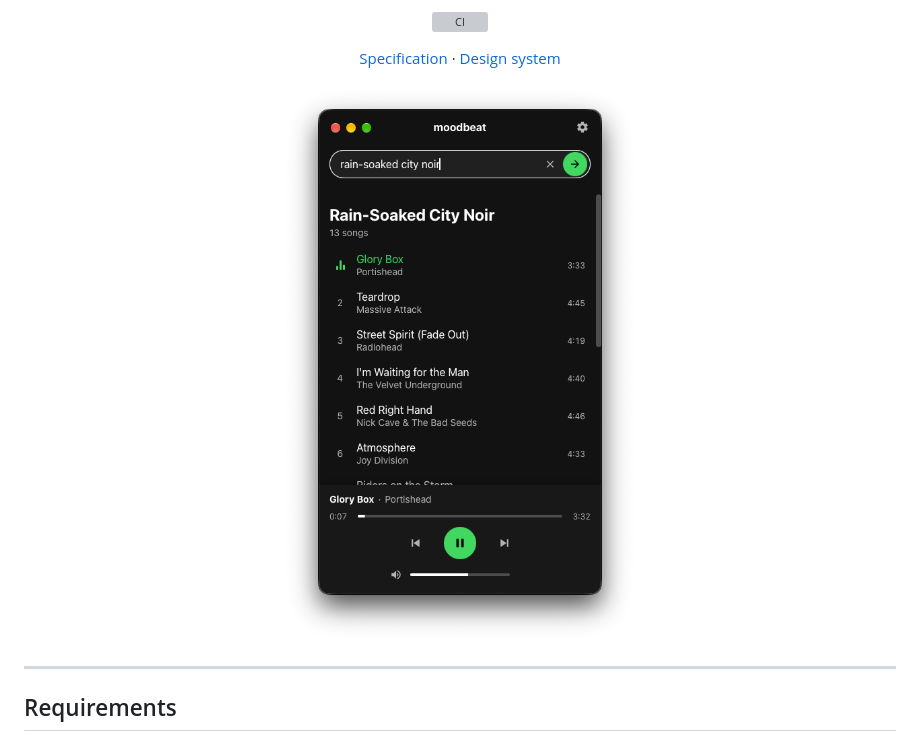
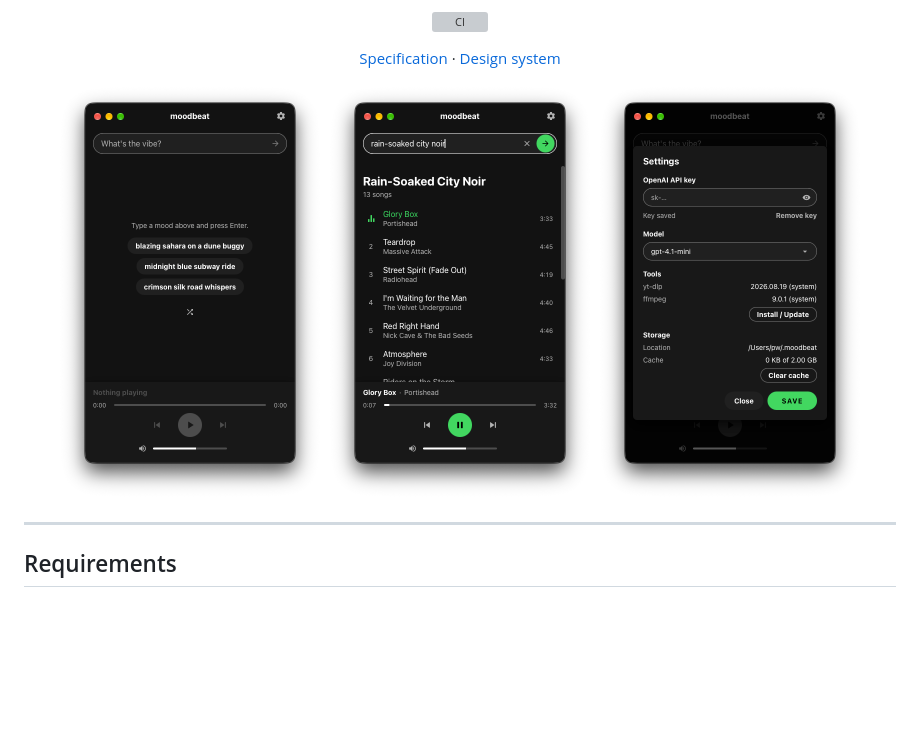
Before and after one commit to pwittchen/moodbeat, a Markdown page: README.md, the part around the change. Rendered like a GitHub page; pictures changed too: screenshot_home.png (added), screenshot_settings.png (added); blank space fills up the shorter version; grey boxes are pictures that could not be loaded.

Commit message:
Add home, playlist and settings screenshots to README

```diff
--- a/README.md
+++ b/README.md
@@ -23,7 +23,9 @@
 </p>
 
 <p align="center">
-  <img src="screenshot.png" alt="moodbeat playing a “rain-soaked city noir” playlist" width="532">
+  <img src="screenshot_home.png" alt="moodbeat home screen with mood suggestions" width="266">
+  <img src="screenshot_playlist.png" alt="moodbeat playing a “rain-soaked city noir” playlist" width="266">
+  <img src="screenshot_settings.png" alt="moodbeat settings" width="266">
 </p>
 
 ---
```
Also changed, not shown: screenshot_playlist.png (renamed from screenshot.png).
